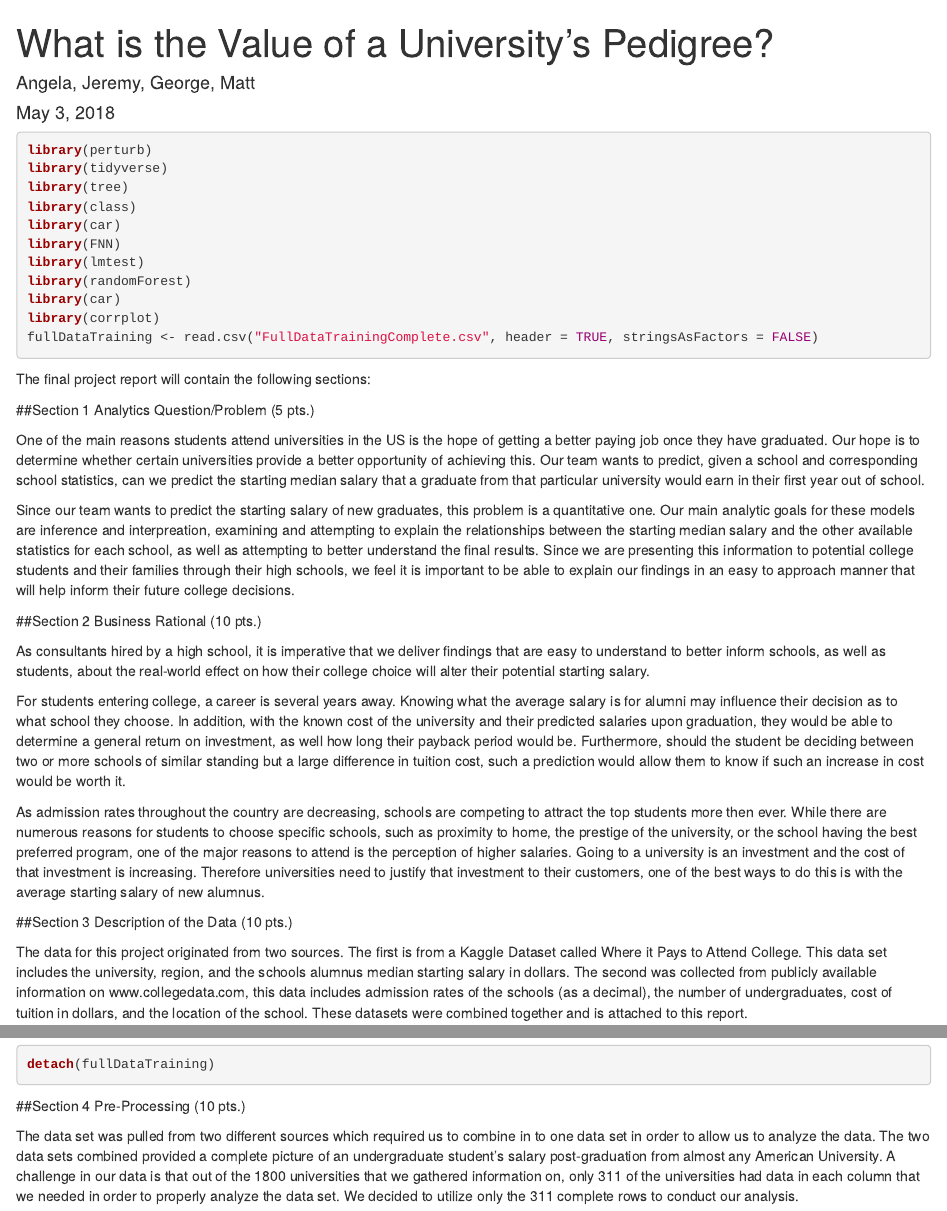
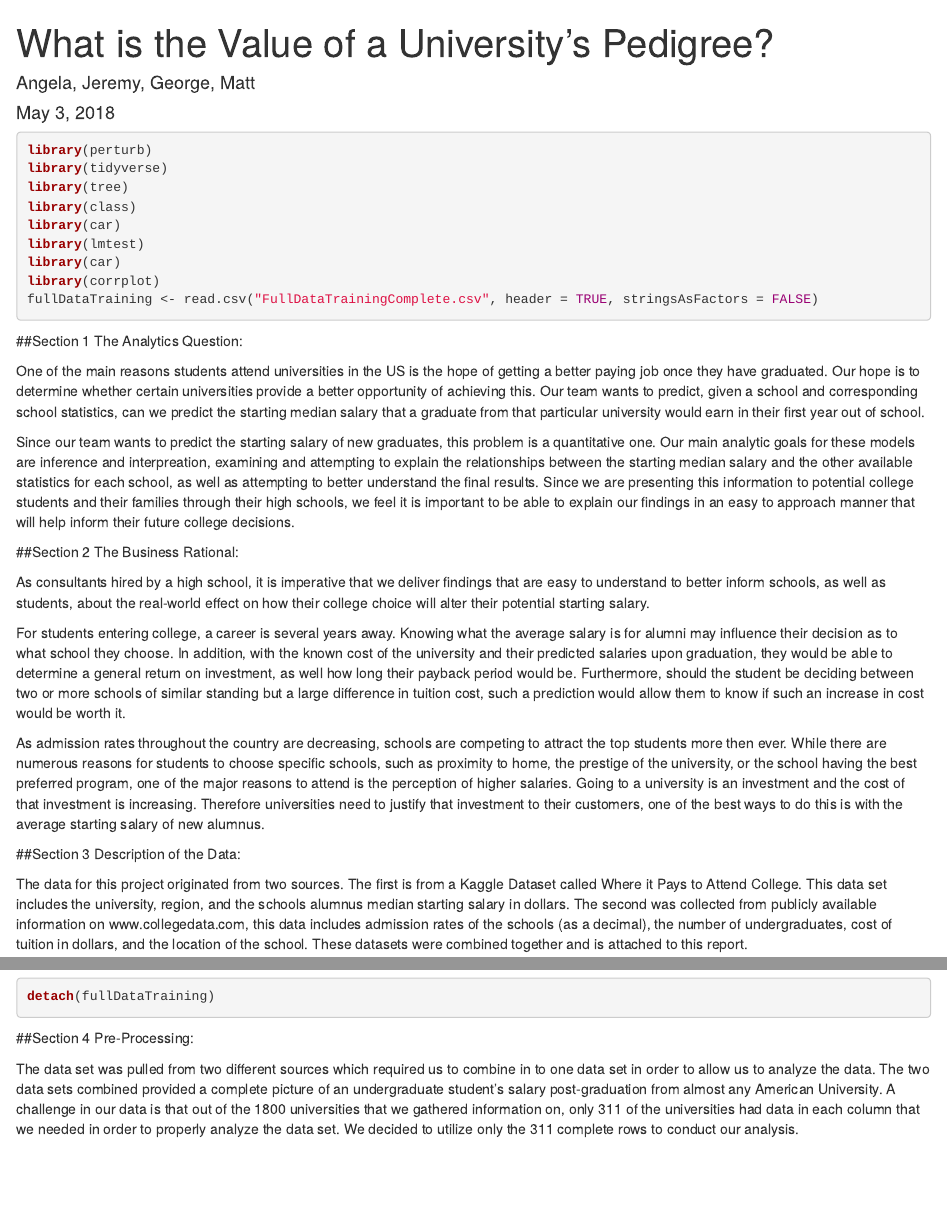
Before and after one commit to mmar0/ITEC-621-Group-Project, an R Markdown document (FinalReport.Rmd): the page in a window 1100 px wide, from its top, and a second part further down, joined at a grey line. Rendered offline with R 4.5, knitr and Pandoc, with nearby package versions; drawn as R Markdown's standard HTML page in place of the format the file asks for; some code elsewhere in the file could not run offline.

Commit message:
More grammar changes

````diff
--- a/FinalReport.Rmd
+++ b/FinalReport.Rmd
@@ -19,25 +19,21 @@ library(tidyverse)
 library(tree)
 library(class)
 library(car)
-library(FNN)
 library(lmtest)
-library(randomForest)
 library(car)
 library(corrplot)
 fullDataTraining <- read.csv("FullDataTrainingComplete.csv", header = TRUE, stringsAsFactors = FALSE)
 ```
 
 
-The final project report will contain the following sections:
-
-##Section 1 Analytics Question/Problem (5 pts.)
+##Section 1 The Analytics Question:
 
 One of the main reasons students attend universities in the US is the hope of getting a better paying job once they have graduated. Our hope is to determine whether certain universities provide a better opportunity of achieving this. Our team wants to predict, given a school and corresponding school statistics, can we predict the starting median salary that a graduate from that particular university would earn in their first year out of school.
 
 Since our team wants to predict the starting salary of new graduates, this problem is a quantitative one. Our main analytic goals for these models are inference and interpreation, examining and attempting to explain the relationships between the starting median salary and the other available statistics for each school, as well as attempting to better understand the final results.  Since we are presenting this information to potential college students and their families through their high schools, we feel it is important to be able to explain our findings in an easy to approach manner that will help inform their future college decisions.
 
 
-##Section 2 Business Rational (10 pts.)
+##Section 2 The Business Rational:
 
 As consultants hired by a high school, it is imperative that we deliver findings that are easy to understand to better inform schools, as well as students, about the real-world effect on how their college choice will alter their potential starting salary.
 
@@ -46,7 +42,7 @@ For students entering college, a career is several years away. Knowing what the
 As admission rates throughout the country are decreasing, schools are competing to attract the top students more then ever. While there are numerous reasons for students to choose specific schools, such as proximity to home, the prestige of the university, or the school having the best preferred program, one of the major reasons to attend is the perception of higher salaries. Going to a university is an investment and the cost of that investment is increasing. Therefore universities need to justify that investment to their customers, one of the best ways to do this is with the average starting salary of new alumnus.
 
 
-##Section 3 Description of the Data (10 pts.)
+##Section 3 Description of the Data:
 
 The data for this project originated from two sources. The first is from a Kaggle Dataset called Where it Pays to Attend College. This data set includes the university, region, and the schools alumnus median starting salary in dollars. The second was collected from publicly available information on www.collegedata.com, this data includes admission rates of the schools (as a decimal), the number of undergraduates, cost of tuition in dollars, and the location of the school. These datasets were combined together and is attached to this report.
 
@@ -61,7 +57,7 @@ detach(fullDataTraining)
 ```
 
 
-##Section 4 Pre-Processing	 (10 pts.)
+##Section 4 Pre-Processing:
 
 The data set was pulled from two different sources which required us to combine in to one data set in order to allow us to analyze the data.  The two data sets combined provided a complete picture of an undergraduate student's salary post-graduation from almost any American University.  A challenge in our data is that out of the 1800 universities that we gathered information on, only 311 of the universities had data in each column that we needed in order to properly analyze the data set.  We decided to utilize only the 311 complete rows to conduct our analysis.
 
````
Also changed, not shown: FinalReport.Rmd (10 more changed lines).
